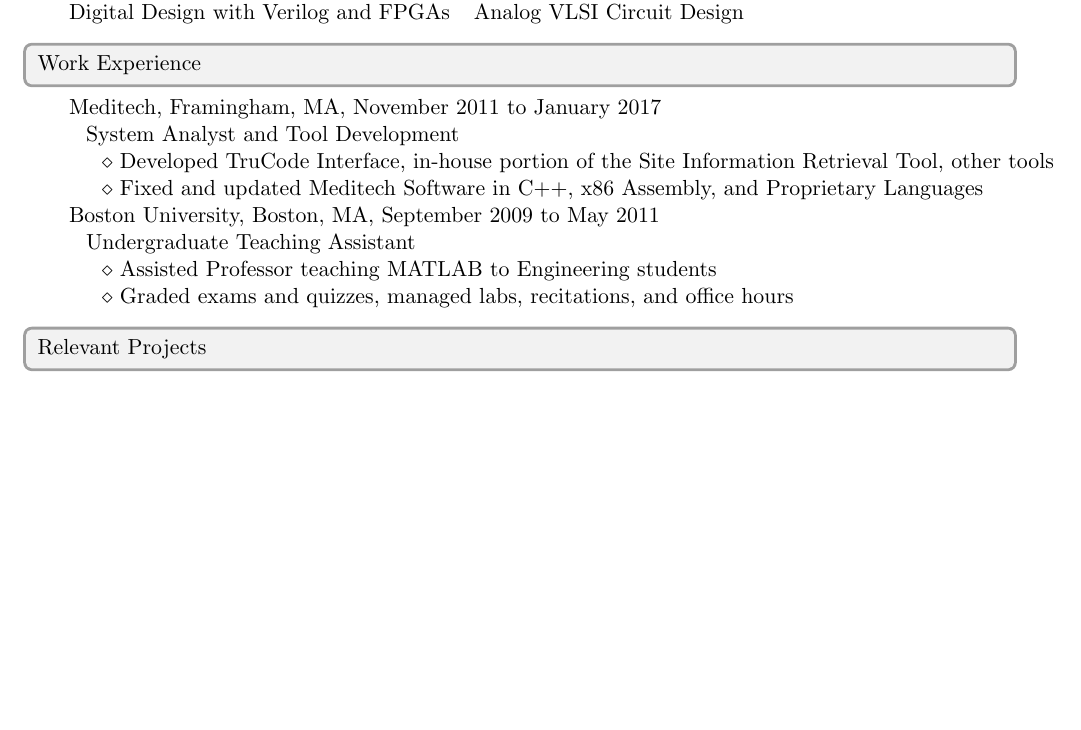
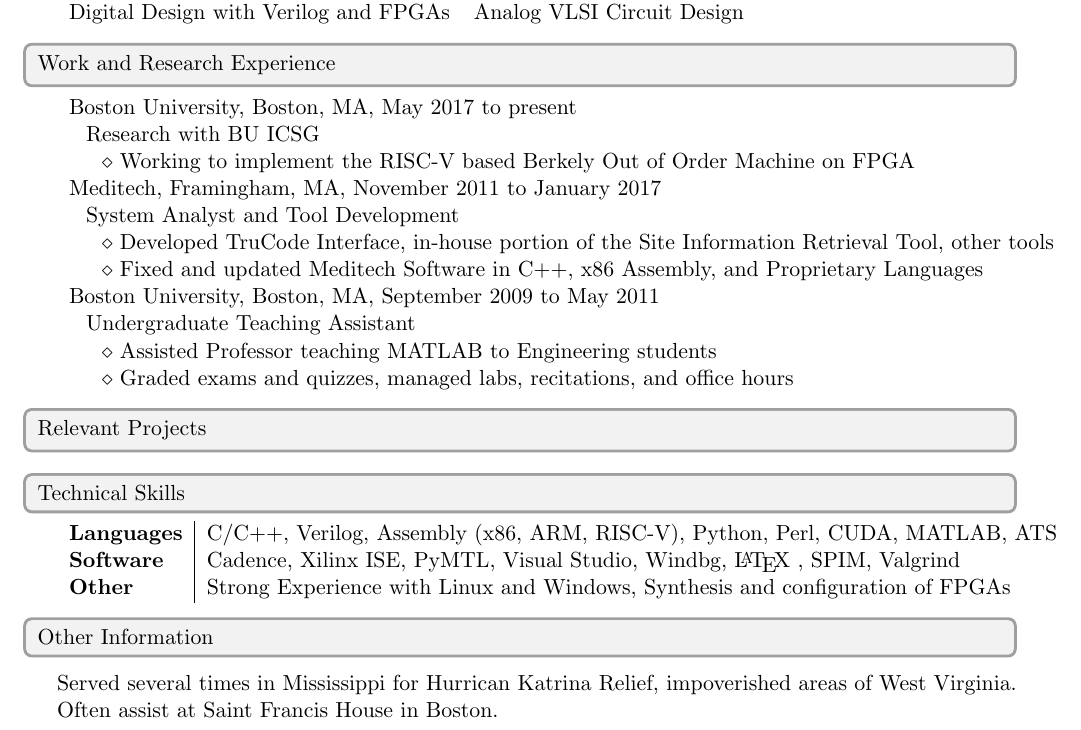
Before and after one commit to jsburke/Resume, a LaTeX CV (John_Burke_Resume.tex): part of the page, cut so that both start at the same text, the shorter picture padded with empty space. The pictures show the PDF file John_Burke_Resume.pdf that the author committed with the source.

Commit message:
colorbox headings, Technical Skills, Other Information

```diff
--- a/John_Burke_Resume.tex
+++ b/John_Burke_Resume.tex
@@ -100,9 +97,12 @@
 	\vertspace
 	\noindent
 	\begin{heading}{gray}
-		\textbf{Work Experience}
+		\textbf{Work and Research Experience}
 	\end{heading}
 		\begin{tabular}{l}
+			\grad , Boston, MA, May 2017 to present\\
+			\horzindent Research with BU ICSG\\
+			\minoritem Working to implement the RISC-V based Berkely Out of Order Machine on FPGA\\
 			Meditech, Framingham, MA, November 2011 to January 2017\\
 			\horzindent System Analyst and Tool Development \\
 			\minoritem Developed TruCode Interface, in-house portion of the Site Information Retrieval Tool, other tools \\
@@ -122 +125,18 @@
+		\textbf{Technical Skills}
+	\end{heading}
+	\begin{tabular}{l|l}
+		\textbf{Languages} & C/C++, Verilog, Assembly (x86, ARM, RISC-V), Python, Perl, CUDA, MATLAB, ATS \\
+		\textbf{Software} & Cadence, Xilinx ISE, PyMTL, Visual Studio, Windbg, \latex, SPIM, Valgrind \\
+		\textbf{Other} & Strong Experience with Linux and Windows, Synthesis and configuration of FPGAs
+	\end{tabular}
+
+	\vertspace
+	\noindent
+	\begin{heading}{gray}
+		\textbf{Other Information}
+	\end{heading}
+	Served several times in Mississippi for Hurrican Katrina Relief, impoverished areas of West Virginia.
+
+	Often assist at Saint Francis House in Boston.
+
 \end{document}
```
Also changed, not shown: John_Burke_Resume.pdf, John_Burke_Resume.tex (8 more changed lines).
